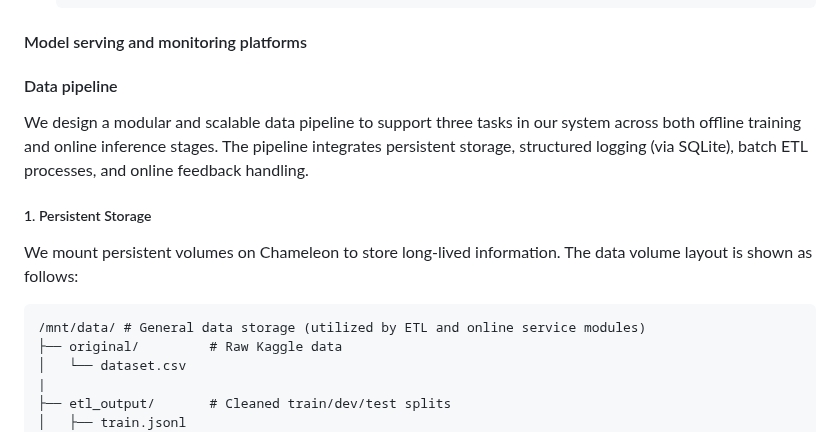
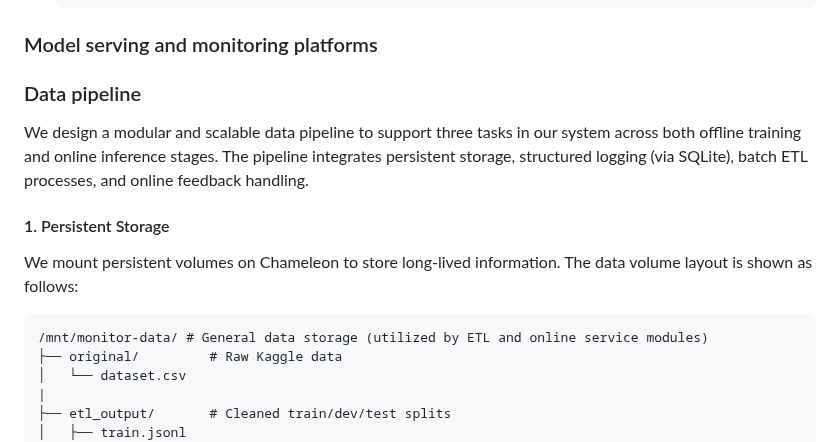
Before and after one commit to YunchiZ/ECE-GY-9183-Project, a Markdown page: README.md, the part around one of its changes. GitHub-like rendering.

````diff
--- a/README.md
+++ b/README.md
@@ -259,12 +259,12 @@ For each task, we will select appropriate pre-trained models, fine-tune them, an
     )
     ```
 
-#### Model serving and monitoring platforms
+### Model serving and monitoring platforms
 
 <!-- Make sure to clarify how you will satisfy the Unit 6 and Unit 7 requirements,
 and which optional "difficulty" points you are attempting. -->
 
-#### Data pipeline
+### Data pipeline
 
 <!-- Make sure to clarify how you will satisfy the Unit 8 requirements,  and which
 optional "difficulty" points you are attempting. -->
@@ -272,12 +272,13 @@ optional "difficulty" points you are attempting. -->
 We design a modular and scalable data pipeline to support three tasks in our system across both offline training and online inference stages.
 The pipeline integrates persistent storage, structured logging (via SQLite), batch ETL processes, and online feedback handling.
 
-##### 1. Persistent Storage
+#### 1. Persistent Storage
+
 
    We mount persistent volumes on Chameleon to store long-lived information. The data volume layout is shown as follows:
 
    ```
-   /mnt/data/ # General data storage (utilized by ETL and online service modules)
+   /mnt/monitor-data/ # General data storage (utilized by ETL and online service modules)
    ├── original/         # Raw Kaggle data
    │   └── dataset.csv
    |
````
Also changed, not shown: other parts of README.md (+48 -11 lines).
